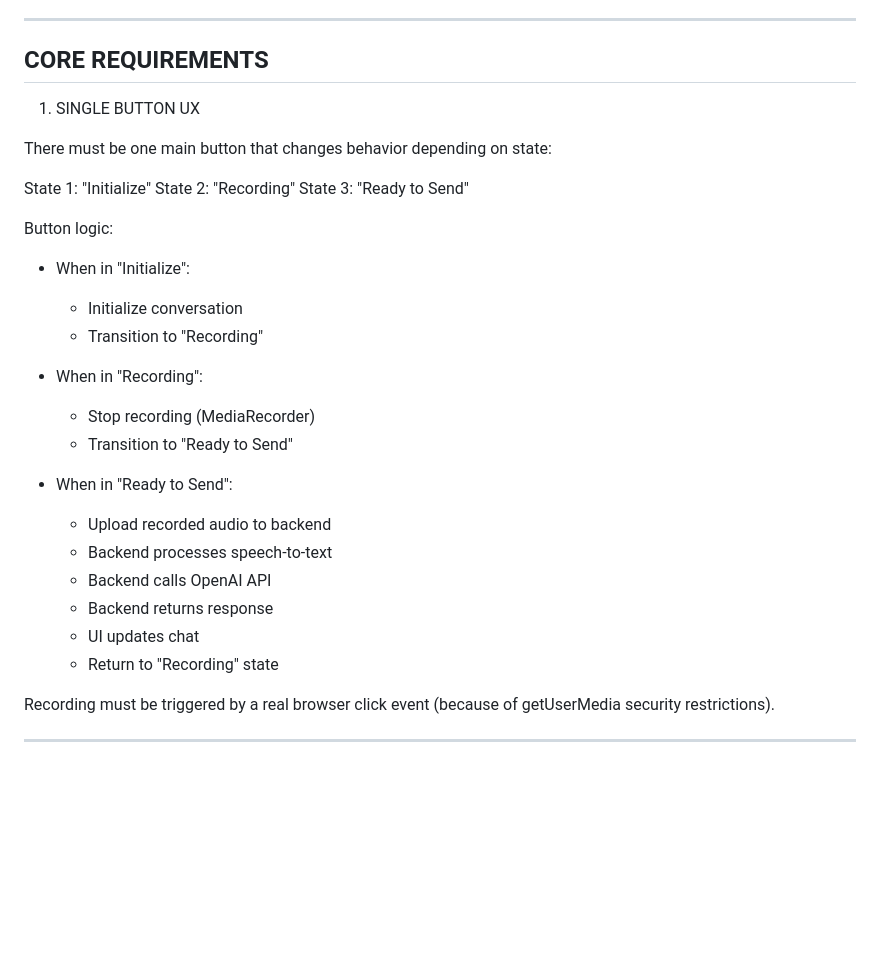
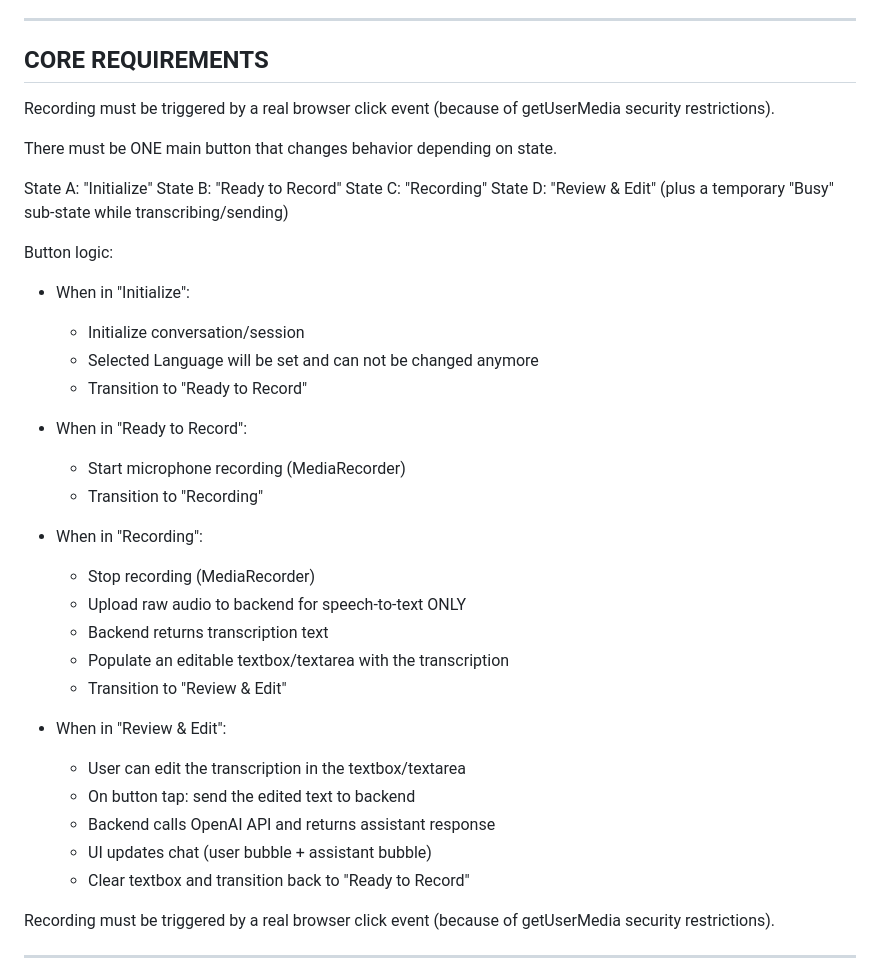
Before and after one commit to waveRob/SoziCheckSG, a Markdown page: CODEx_INSTRUCTIONS.md, the part around the change. Rendered like a GitHub page; blank space fills up the shorter version.

Commit message:
chore: Update instructions

```diff
--- a/CODEx_INSTRUCTIONS.md
+++ b/CODEx_INSTRUCTIONS.md
@@ -20,32 +20,41 @@ This is NOT a demo tool. It must look like a real product.
 ------------------------------------------------------------
 CORE REQUIREMENTS
 ------------------------------------------------------------
+Recording must be triggered by a real browser click event
+(because of getUserMedia security restrictions).
 
-1. SINGLE BUTTON UX
+There must be ONE main button that changes behavior depending on state.
 
-There must be one main button that changes behavior depending on state:
-
-State 1: "Initialize"
-State 2: "Recording"
-State 3: "Ready to Send"
+State A: "Initialize"
+State B: "Ready to Record"
+State C: "Recording"
+State D: "Review & Edit"
+(plus a temporary "Busy" sub-state while transcribing/sending)
 
 Button logic:
 
 - When in "Initialize":
-    - Initialize conversation
+    - Initialize conversation/session
+    - Selected Language will be set and can not be changed anymore
+    - Transition to "Ready to Record"
+
+- When in "Ready to Record":
+    - Start microphone recording (MediaRecorder)
     - Transition to "Recording"
 
 - When in "Recording":
     - Stop recording (MediaRecorder)
-    - Transition to "Ready to Send"
+    - Upload raw audio to backend for speech-to-text ONLY
+    - Backend returns transcription text
+    - Populate an editable textbox/textarea with the transcription
+    - Transition to "Review & Edit"
 
-- When in "Ready to Send":
-    - Upload recorded audio to backend
-    - Backend processes speech-to-text
-    - Backend calls OpenAI API
-    - Backend returns response
-    - UI updates chat
-    - Return to "Recording" state
+- When in "Review & Edit":
+    - User can edit the transcription in the textbox/textarea
+    - On button tap: send the edited text to backend
+    - Backend calls OpenAI API and returns assistant response
+    - UI updates chat (user bubble + assistant bubble)
+    - Clear textbox and transition back to "Ready to Record"
 
 Recording must be triggered by a real browser click event
 (because of getUserMedia security restrictions).
```
